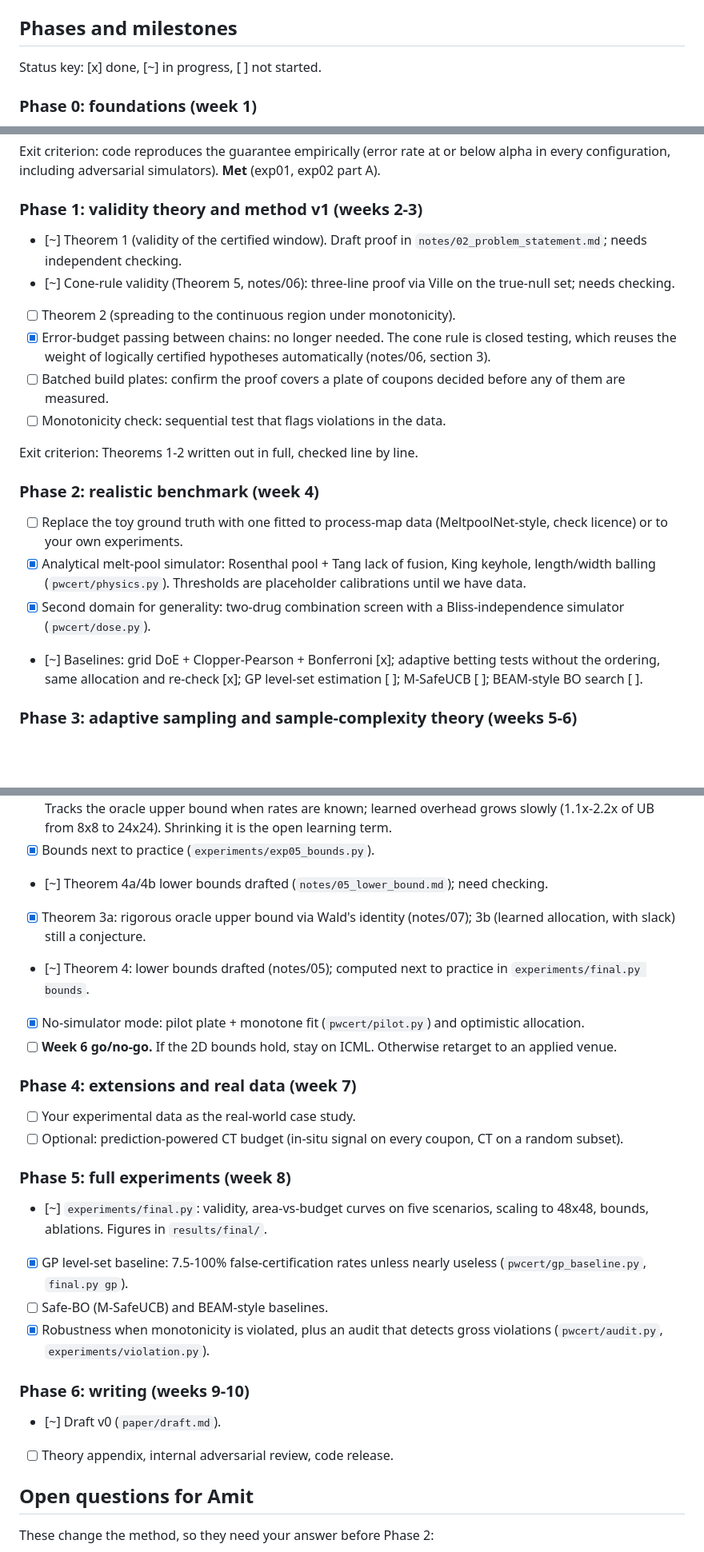
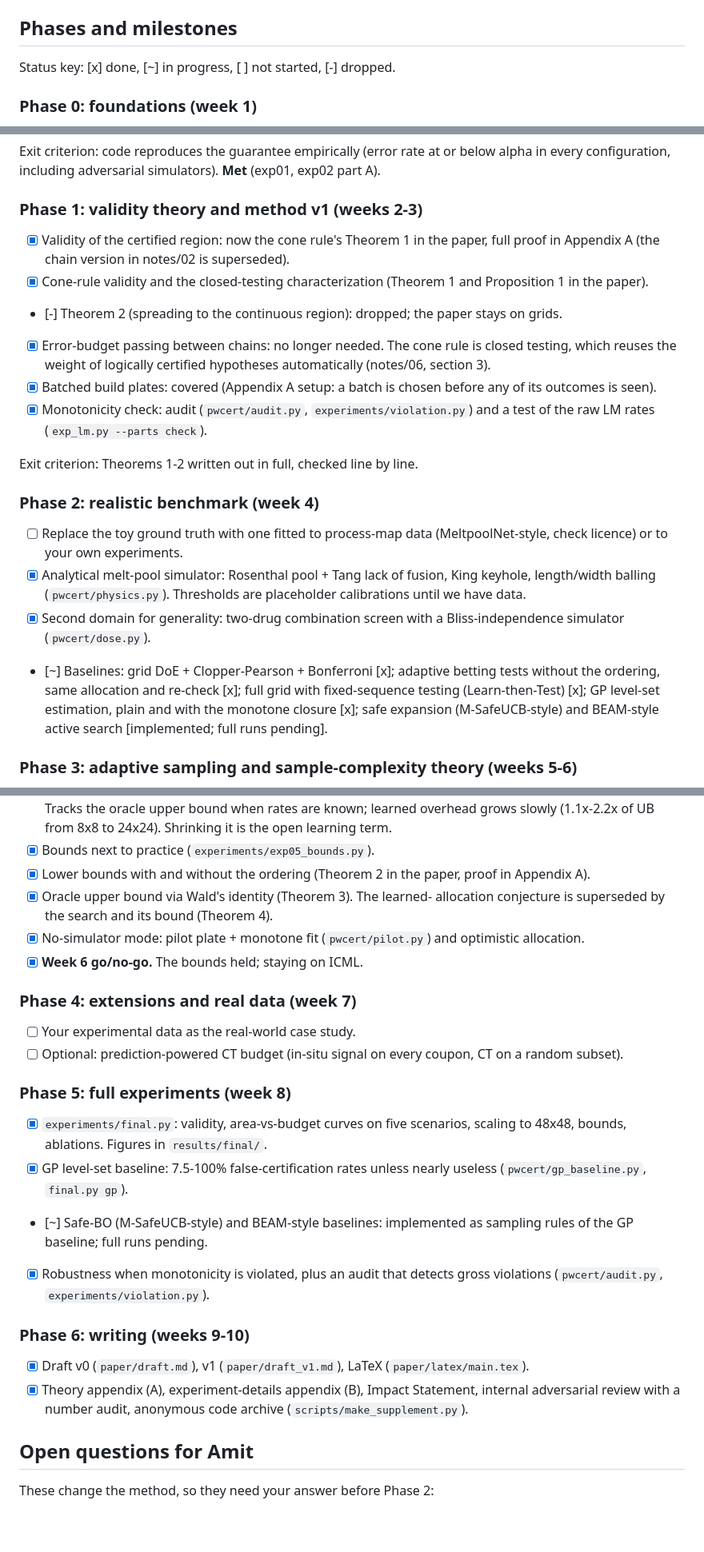
Before and after one commit to sj3006/sj3006, a Markdown page: process_window/ROADMAP.md, 3 parts joined by grey strips. Shown at 80% size. Drawn GitHub-style; blank space fills up the shorter version.

Commit message:
ROADMAP: refresh plan statuses
Co-Authored-By: Claude Opus 5.5 <noreply@anthropic.com>
Claude-Session: https://claude.ai/code/session_01WSLFK2MpGAKvg11UBTJa1S

```diff
--- a/process_window/ROADMAP.md
+++ b/process_window/ROADMAP.md
@@ -45,7 +45,7 @@ is kept for the earlier experiments. Paper draft: `paper/draft.md`.
 
 ## Phases and milestones
 
-Status key: [x] done, [~] in progress, [ ] not started.
+Status key: [x] done, [~] in progress, [ ] not started, [-] dropped.
 
 ### Phase 0: foundations (week 1)
 
@@ -71,17 +71,20 @@ below alpha in every configuration, including adversarial simulators).
 
 ### Phase 1: validity theory and method v1 (weeks 2-3)
 
-- [~] Theorem 1 (validity of the certified window). Draft proof in
-      `notes/02_problem_statement.md`; needs independent checking.
-- [~] Cone-rule validity (Theorem 5, notes/06): three-line proof via Ville
-      on the true-null set; needs checking.
-- [ ] Theorem 2 (spreading to the continuous region under monotonicity).
+- [x] Validity of the certified region: now the cone rule's Theorem 1 in
+      the paper, full proof in Appendix A (the chain version in notes/02
+      is superseded).
+- [x] Cone-rule validity and the closed-testing characterization
+      (Theorem 1 and Proposition 1 in the paper).
+- [-] Theorem 2 (spreading to the continuous region): dropped; the paper
+      stays on grids.
 - [x] Error-budget passing between chains: no longer needed. The cone rule
       is closed testing, which reuses the weight of logically certified
       hypotheses automatically (notes/06, section 3).
-- [ ] Batched build plates: confirm the proof covers a plate of coupons
-      decided before any of them are measured.
-- [ ] Monotonicity check: sequential test that flags violations in the data.
+- [x] Batched build plates: covered (Appendix A setup: a batch is chosen
+      before any of its outcomes is seen).
+- [x] Monotonicity check: audit (`pwcert/audit.py`, `experiments/violation.py`)
+      and a test of the raw LM rates (`exp_lm.py --parts check`).
 
 Exit criterion: Theorems 1-2 written out in full, checked line by line.
 
@@ -96,7 +99,10 @@ Exit criterion: Theorems 1-2 written out in full, checked line by line.
       Bliss-independence simulator (`pwcert/dose.py`).
 - [~] Baselines: grid DoE + Clopper-Pearson + Bonferroni [x]; adaptive
       betting tests without the ordering, same allocation and re-check [x];
-      GP level-set estimation [ ]; M-SafeUCB [ ]; BEAM-style BO search [ ].
+      full grid with fixed-sequence testing (Learn-then-Test) [x]; GP
+      level-set estimation, plain and with the monotone closure [x];
+      safe expansion (M-SafeUCB-style) and BEAM-style active search
+      [implemented; full runs pending].
 
 ### Phase 3: adaptive sampling and sample-complexity theory (weeks 5-6)
 
@@ -113,16 +119,14 @@ Exit criterion: Theorems 1-2 written out in full, checked line by line.
       when rates are known; learned overhead grows slowly (1.1x-2.2x of UB
       from 8x8 to 24x24). Shrinking it is the open learning term.
 - [x] Bounds next to practice (`experiments/exp05_bounds.py`).
-- [~] Theorem 4a/4b lower bounds drafted (`notes/05_lower_bound.md`); need
-      checking.
-- [x] Theorem 3a: rigorous oracle upper bound via Wald's identity
-      (notes/07); 3b (learned allocation, with slack) still a conjecture.
-- [~] Theorem 4: lower bounds drafted (notes/05); computed next to practice
-      in `experiments/final.py bounds`.
+- [x] Lower bounds with and without the ordering (Theorem 2 in the paper,
+      proof in Appendix A).
+- [x] Oracle upper bound via Wald's identity (Theorem 3). The learned-
+      allocation conjecture is superseded by the search and its bound
+      (Theorem 4).
 - [x] No-simulator mode: pilot plate + monotone fit (`pwcert/pilot.py`) and
       optimistic allocation.
-- [ ] **Week 6 go/no-go.** If the 2D bounds hold, stay on ICML. Otherwise
-      retarget to an applied venue.
+- [x] **Week 6 go/no-go.** The bounds held; staying on ICML.
 
 ### Phase 4: extensions and real data (week 7)
 
@@ -132,19 +136,23 @@ Exit criterion: Theorems 1-2 written out in full, checked line by line.
 
 ### Phase 5: full experiments (week 8)
 
-- [~] `experiments/final.py`: validity, area-vs-budget curves on five
+- [x] `experiments/final.py`: validity, area-vs-budget curves on five
       scenarios, scaling to 48x48, bounds, ablations. Figures in
       `results/final/`.
 - [x] GP level-set baseline: 7.5-100% false-certification rates unless
       nearly useless (`pwcert/gp_baseline.py`, `final.py gp`).
-- [ ] Safe-BO (M-SafeUCB) and BEAM-style baselines.
+- [~] Safe-BO (M-SafeUCB-style) and BEAM-style baselines: implemented as
+      sampling rules of the GP baseline; full runs pending.
 - [x] Robustness when monotonicity is violated, plus an audit that detects
       gross violations (`pwcert/audit.py`, `experiments/violation.py`).
 
 ### Phase 6: writing (weeks 9-10)
 
-- [~] Draft v0 (`paper/draft.md`).
-- [ ] Theory appendix, internal adversarial review, code release.
+- [x] Draft v0 (`paper/draft.md`), v1 (`paper/draft_v1.md`), LaTeX
+      (`paper/latex/main.tex`).
+- [x] Theory appendix (A), experiment-details appendix (B), Impact
+      Statement, internal adversarial review with a number audit, anonymous
+      code archive (`scripts/make_supplement.py`).
 
 ## Open questions for Amit
 
```
